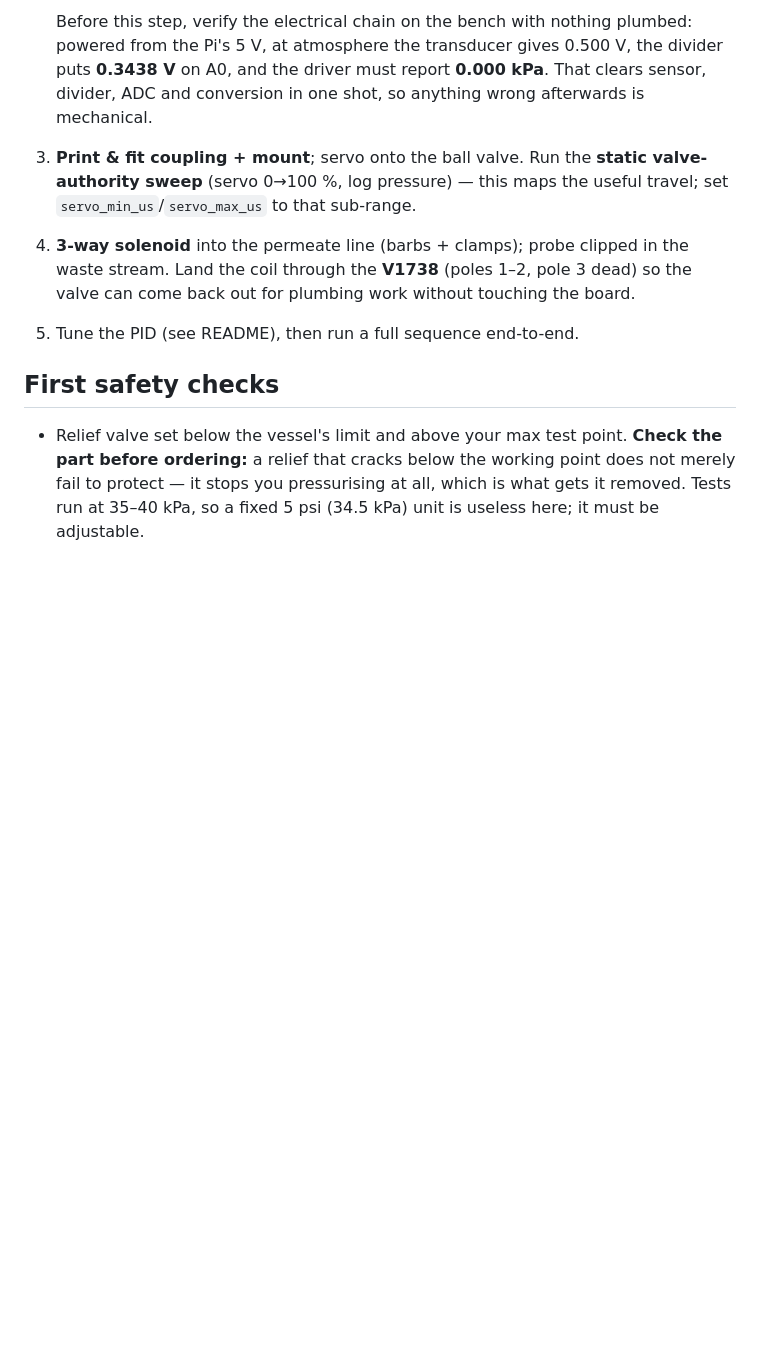
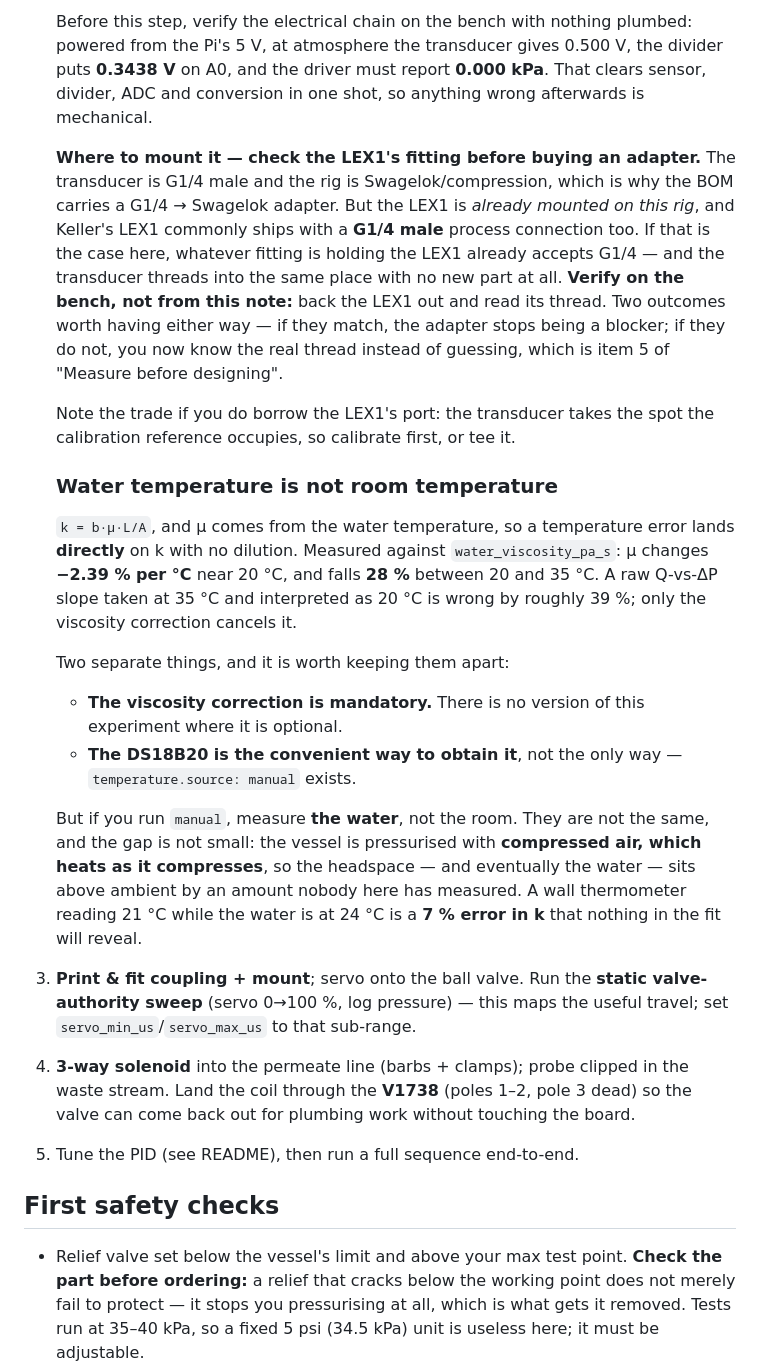
Before and after one commit to Salvadrn/membrane-rig, a Markdown page: docs/ASSEMBLY.md, the part around the change. GitHub-like rendering; blank space fills up the shorter version.

Commit message:
docs(assembly): water temperature is not room temperature; check the LEX1's thread
Two additions, both prompted by questions from Adrian.

He asked whether the temperature probe is really needed. The honest answer keeps
two things apart, so the procedure now says both: the viscosity correction is
mandatory — k = b*mu*L/A puts a temperature error straight into k with no
dilution — while the DS18B20 is merely the convenient way to obtain it, since
temperature.source: manual exists.

Quantified against water_viscosity_pa_s rather than asserted: mu moves -2.39%
per degree near 20 C and falls 28% from 20 to 35 C, so a raw slope taken at 35 C
and read as 20 C is off by ~39%. And the trap in the manual path: measure the
WATER, not the room. The vessel is pressurised with compressed air, which heats
as it compresses, so the headspace sits above ambient by an unmeasured amount.
A wall thermometer at 21 C against water at 24 C is a 7% error in k that nothing
in the fit reveals.

Second, the G1/4 -> Swagelok adapter has become the real bottleneck: the
transducer is in hand and cannot be mounted without it, and nobody knows whether
the McMaster order arrived. But the LEX1 is already mounted on this rig and
Keller's LEX1 commonly carries a G1/4 male process connection — the same thread
as the transducer. If it matches, the fitting holding the LEX1 already accepts
the transducer and no adapter is needed. Written as something to verify on the
bench, not to believe from a note; either outcome is useful, since a mismatch
still yields the actual thread, which is item 5 of "Measure before designing"
and has never been measured. Flagged the trade: borrowing that port displaces
the calibration reference, so calibrate first or tee it.

```diff
--- a/docs/ASSEMBLY.md
+++ b/docs/ASSEMBLY.md
@@ -257,6 +257,41 @@ Before soldering:
    the divider puts **0.3438 V** on A0, and the driver must report **0.000 kPa**.
    That clears sensor, divider, ADC and conversion in one shot, so anything wrong
    afterwards is mechanical.
+
+   **Where to mount it — check the LEX1's fitting before buying an adapter.**
+   The transducer is G1/4 male and the rig is Swagelok/compression, which is why
+   the BOM carries a G1/4 → Swagelok adapter. But the LEX1 is *already mounted on
+   this rig*, and Keller's LEX1 commonly ships with a **G1/4 male** process
+   connection too. If that is the case here, whatever fitting is holding the LEX1
+   already accepts G1/4 — and the transducer threads into the same place with no
+   new part at all. **Verify on the bench, not from this note:** back the LEX1 out
+   and read its thread. Two outcomes worth having either way — if they match, the
+   adapter stops being a blocker; if they do not, you now know the real thread
+   instead of guessing, which is item 5 of "Measure before designing".
+
+   Note the trade if you do borrow the LEX1's port: the transducer takes the spot
+   the calibration reference occupies, so calibrate first, or tee it.
+
+   ### Water temperature is not room temperature
+
+   `k = b·µ·L/A`, and µ comes from the water temperature, so a temperature error
+   lands **directly** on k with no dilution. Measured against `water_viscosity_pa_s`:
+   µ changes **−2.39 % per °C** near 20 °C, and falls **28 %** between 20 and
+   35 °C. A raw Q-vs-ΔP slope taken at 35 °C and interpreted as 20 °C is wrong by
+   roughly 39 %; only the viscosity correction cancels it.
+
+   Two separate things, and it is worth keeping them apart:
+   - **The viscosity correction is mandatory.** There is no version of this
+     experiment where it is optional.
+   - **The DS18B20 is the convenient way to obtain it**, not the only way —
+     `temperature.source: manual` exists.
+
+   But if you run `manual`, measure **the water**, not the room. They are not the
+   same, and the gap is not small: the vessel is pressurised with **compressed
+   air, which heats as it compresses**, so the headspace — and eventually the
+   water — sits above ambient by an amount nobody here has measured. A wall
+   thermometer reading 21 °C while the water is at 24 °C is a **7 % error in k**
+   that nothing in the fit will reveal.
 3. **Print & fit coupling + mount**; servo onto the ball valve. Run the
    **static valve-authority sweep** (servo 0→100 %, log pressure) — this maps
    the useful travel; set `servo_min_us`/`servo_max_us` to that sub-range.
```
